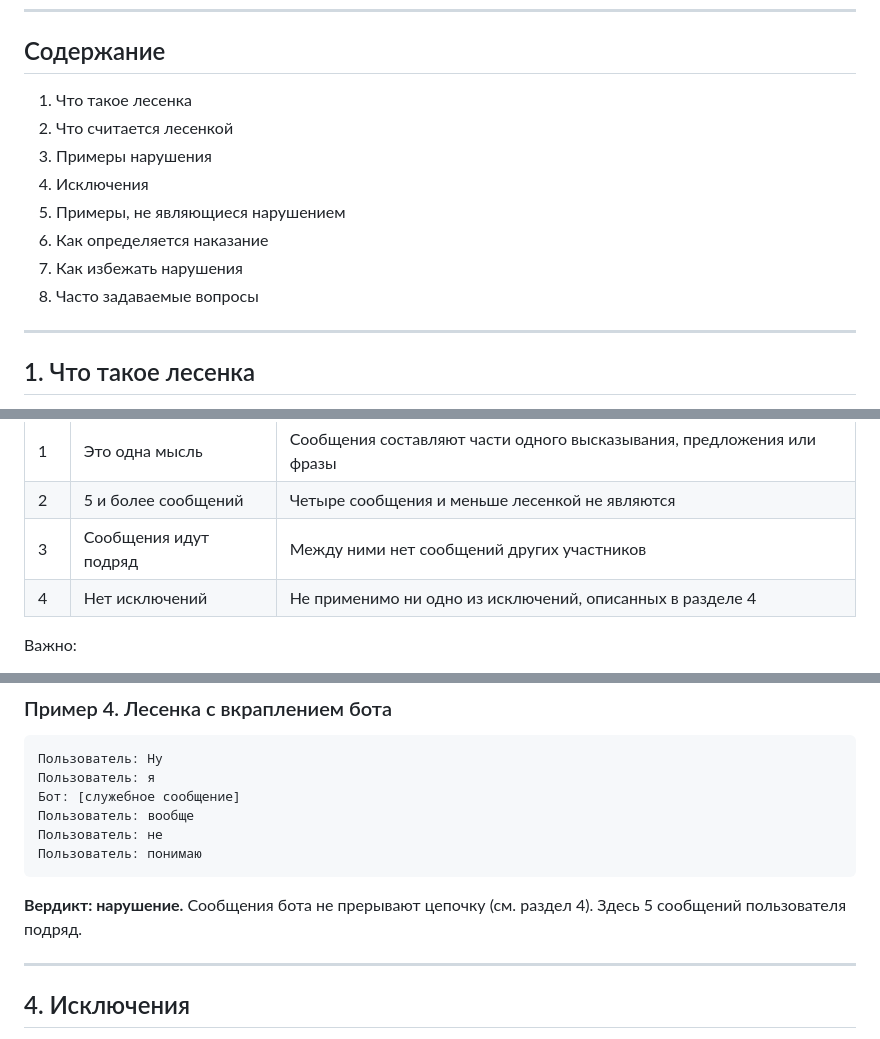
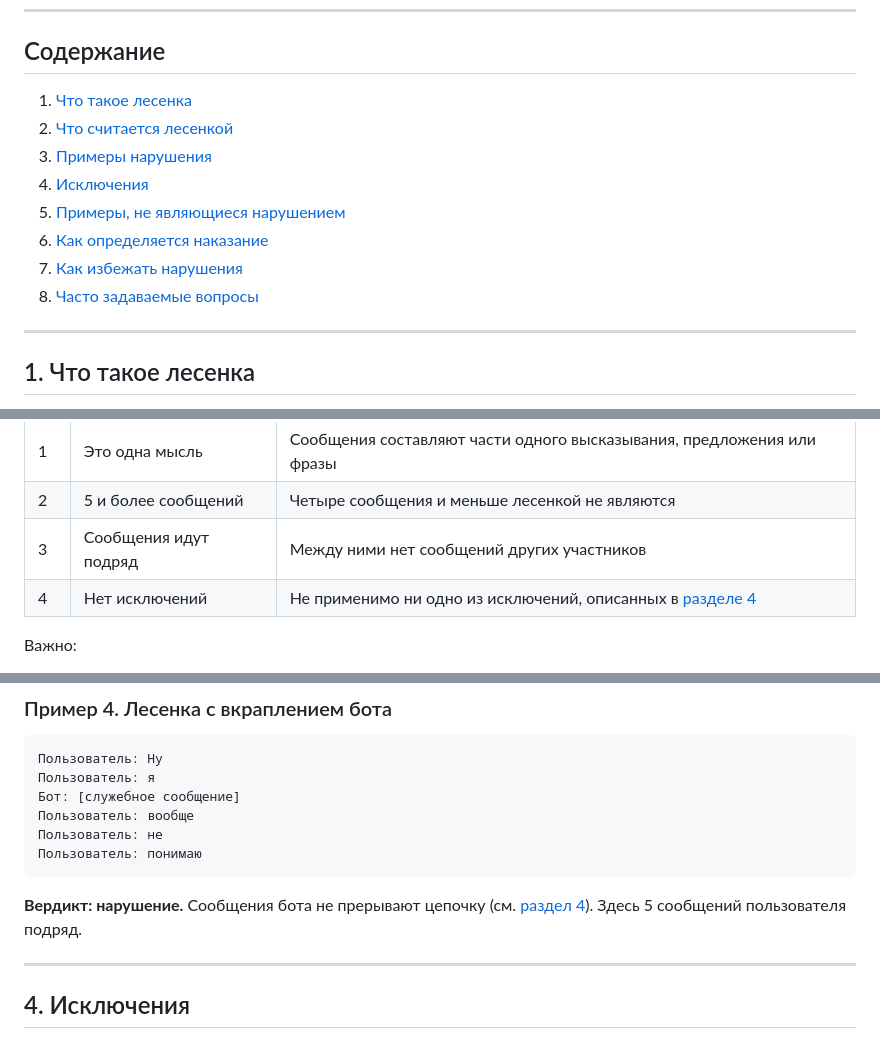
Before and after one commit to Dont65/dont65.github.io, a Markdown page: reester/thought.md, 3 parts joined by grey strips. GitHub-like rendering.

````diff
--- a/reester/thought.md
+++ b/reester/thought.md
@@ -7,14 +7,14 @@
 
 ## Содержание
 
-1. Что такое лесенка
-2. Что считается лесенкой
-3. Примеры нарушения
-4. Исключения
-5. Примеры, не являющиеся нарушением
-6. Как определяется наказание
-7. Как избежать нарушения
-8. Часто задаваемые вопросы
+1. [Что такое лесенка](#1-что-такое-лесенка)
+2. [Что считается лесенкой](#2-что-считается-лесенкой)
+3. [Примеры нарушения](#3-примеры-нарушения)
+4. [Исключения](#4-исключения)
+5. [Примеры, не являющиеся нарушением](#5-примеры-не-являющиеся-нарушением)
+6. [Как определяется наказание](#6-как-определяется-наказание)
+7. [Как избежать нарушения](#7-как-избежать-нарушения)
+8. [Часто задаваемые вопросы](#8-часто-задаваемые-вопросы)
 
 ---
 
@@ -44,7 +44,7 @@
 | 1 | Это одна мысль | Сообщения составляют части одного высказывания, предложения или фразы |
 | 2 | 5 и более сообщений | Четыре сообщения и меньше лесенкой не являются |
 | 3 | Сообщения идут подряд | Между ними нет сообщений других участников |
-| 4 | Нет исключений | Не применимо ни одно из исключений, описанных в разделе 4 |
+| 4 | Нет исключений | Не применимо ни одно из исключений, описанных в [разделе 4](#4-исключения) |
 
 Важно:
 
@@ -105,7 +105,7 @@
 Пользователь: понимаю
 ```
 
-**Вердикт: нарушение.** Сообщения бота не прерывают цепочку (см. раздел 4). Здесь 5 сообщений пользователя подряд.
+**Вердикт: нарушение.** Сообщения бота не прерывают цепочку (см. [раздел 4](#4-исключения)). Здесь 5 сообщений пользователя подряд.
 
 ---
 
````
